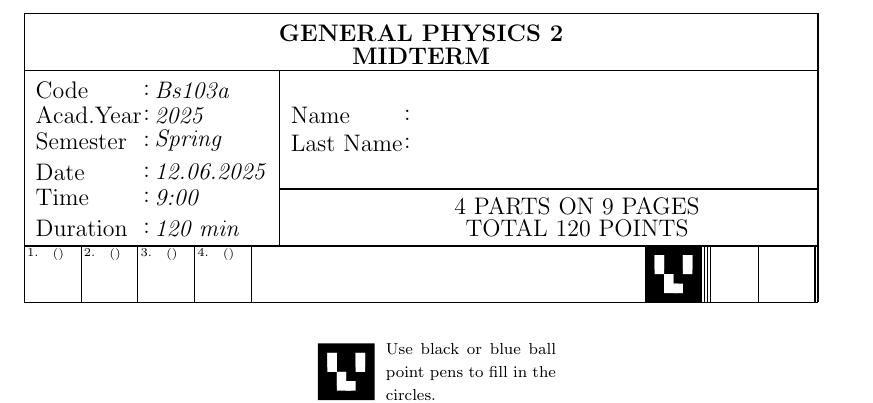
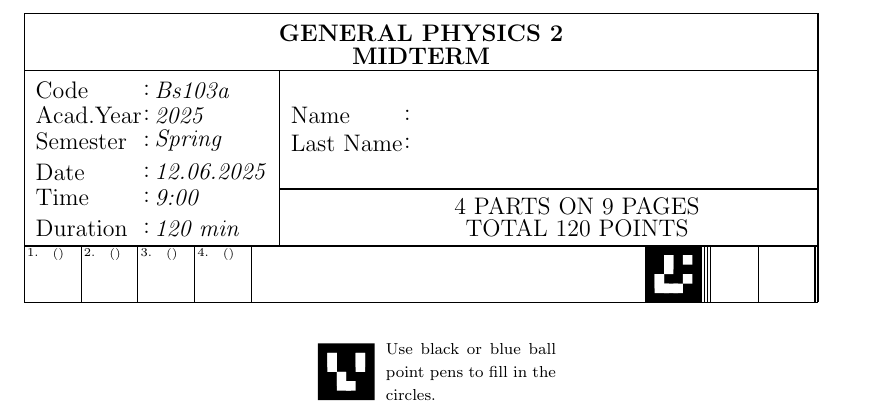
Before and after one commit to heineborell/grade_reader, a LaTeX document (latex/first_page.tex): part of the page, cut so that both start at the same text. Compiled offline with pdfLaTeX.

Commit message:
added new aruco

```diff
--- a/latex/first_page.tex
+++ b/latex/first_page.tex
@@ -34,7 +34,7 @@
   \put(11.55,1.5){\line(0,1){1}} \put(11.6,1.5){\line(0,1){1}}
   \put(13.45,1.5){\line(0,1){1}}
   \put(12.45,1.5){\line(0,1){1}}
-  \put(10.45,1.5){\includegraphics[width=1cm,height=1cm]{aruco.pdf}}
+  \put(10.45,1.5){\includegraphics[width=1cm,height=1cm]{aruco_2.pdf}}
   \thinlines
   \put(-.5,5.6){\line(1,0){14} }
   \put(4.2,4.8){\mkbx{Name}}
```
Also changed, not shown: latex/aruco_2.pdf (added), latex/aruco_2.pdf_tex (added), latex/first_page.pdf.
